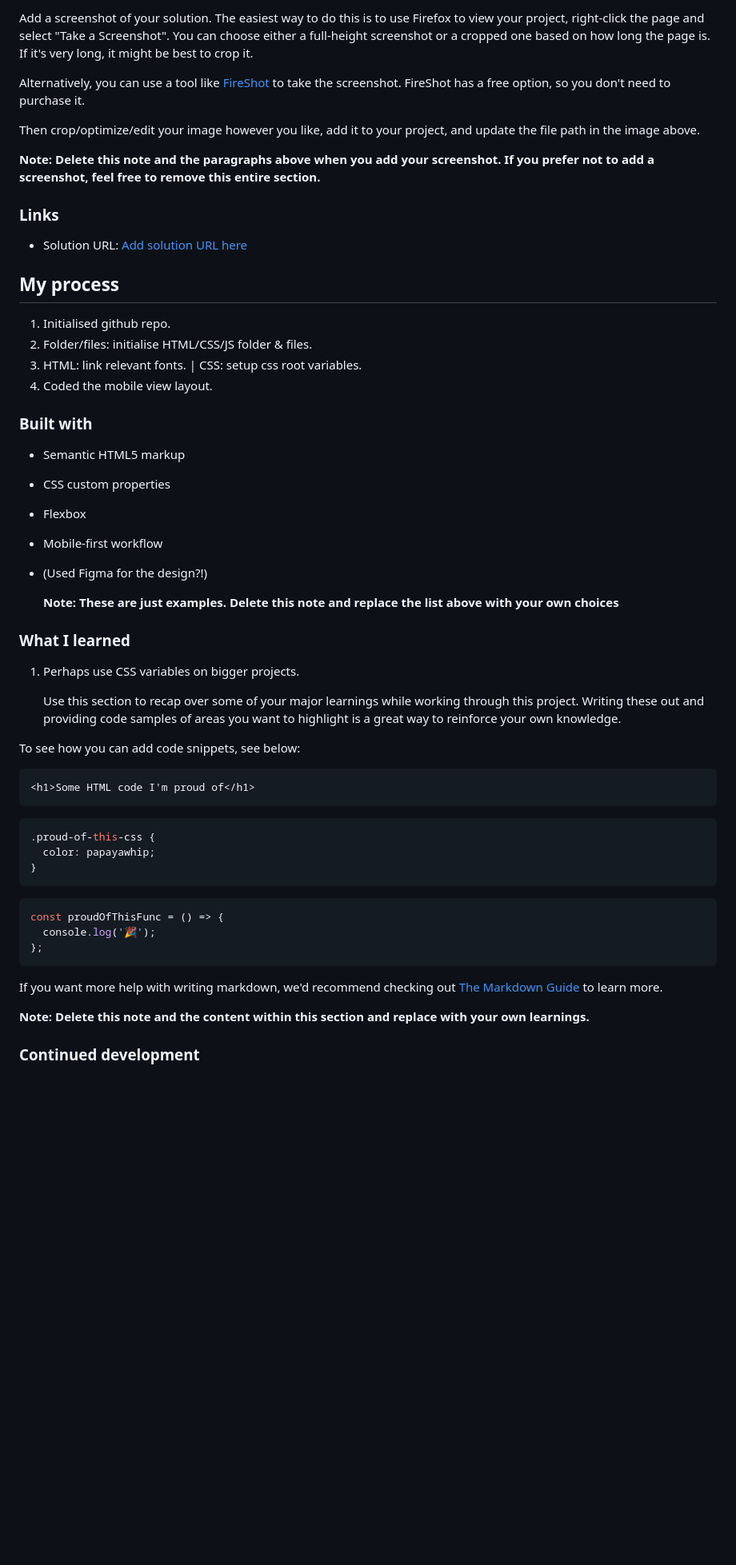
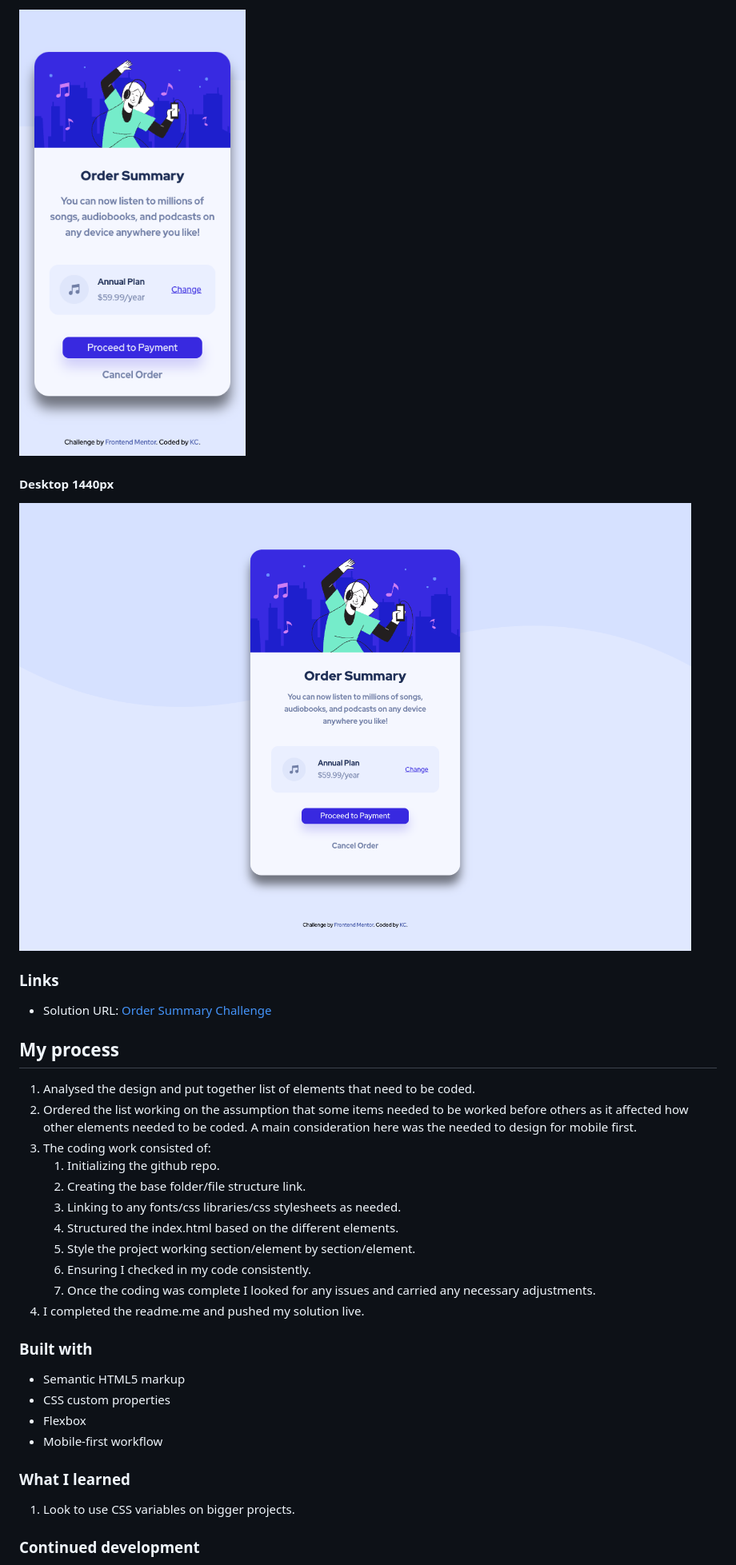
Before and after one commit to kchettiar1/orderSummary, a Markdown page: README.md, the part around the change printed below. Shown: that part at 80% size. Rendered like a GitHub page; pictures changed too: images/1440pxDesktop.png (added), images/375pxMobile.png (added); blank space fills up the shorter version.

Commit message:
refactored code: CSS | README.md updated

````diff
--- a/README.md
+++ b/README.md
@@ -32,23 +32,27 @@ Users should be able to:
 
-Add a screenshot of your solution. The easiest way to do this is to use Firefox to view your project, right-click the page and select "Take a Screenshot". You can choose either a full-height screenshot or a cropped one based on how long the page is. If it's very long, it might be best to crop it.
+![Mobile](/images/375pxMobile.png)
 
-Alternatively, you can use a tool like [FireShot](https://getfireshot.com/) to take the screenshot. FireShot has a free option, so you don't need to purchase it.
+#### Desktop 1440px
 
-Then crop/optimize/edit your image however you like, add it to your project, and update the file path in the image above.
-
-**Note: Delete this note and the paragraphs above when you add your screenshot. If you prefer not to add a screenshot, feel free to remove this entire section.**
+![Desktop](/images/1440pxDesktop.png)
 
 ### Links
 
-- Solution URL: [Add solution URL here](https://ordersummary-kc.netlify.app/)
+- Solution URL: [Order Summary Challenge](https://ordersummary-kc.netlify.app/)
 
 ## My process
 
-1. Initialised github repo.
-2. Folder/files: initialise HTML/CSS/JS folder & files.
-3. HTML: link relevant fonts. | CSS: setup css root variables.
-4. Coded the mobile view layout.
-   <!-- Rethink this section | How did I approach this - break the design down | created figma files | look at what I would use? | etc -->
+1. Analysed the design and put together list of elements that need to be coded.
+2. Ordered the list working on the assumption that some items needed to be worked before others as it affected how other elements needed to be coded. A main consideration here was the needed to design for mobile first.
+3. The coding work consisted of:
+   1. Initializing the github repo.
+   2. Creating the base folder/file structure link.
+   3. Linking to any fonts/css libraries/css stylesheets as needed.
+   4. Structured the index.html based on the different elements.
+   5. Style the project working section/element by section/element.
+   6. Ensuring I checked in my code consistently.
+   7. Once the coding was complete I looked for any issues and carried any necessary adjustments.
+4. I completed the readme.me and pushed my solution live.
 
 ### Built with
 
@@ -56,37 +60,10 @@ Then crop/optimize/edit your image however you like, add it to your project, and
 - CSS custom properties
 - Flexbox
 - Mobile-first workflow
-- (Used Figma for the design?!)
-
-  **Note: These are just examples. Delete this note and replace the list above with your own choices**
 
 ### What I learned
 
-1. Perhaps use CSS variables on bigger projects.
-
-   Use this section to recap over some of your major learnings while working through this project. Writing these out and providing code samples of areas you want to highlight is a great way to reinforce your own knowledge.
-
-To see how you can add code snippets, see below:
-
-```html
-<h1>Some HTML code I'm proud of</h1>
-```
-
-```css
-.proud-of-this-css {
-  color: papayawhip;
-}
-```
-
-```js
-const proudOfThisFunc = () => {
-  console.log('🎉');
-};
-```
-
-If you want more help with writing markdown, we'd recommend checking out [The Markdown Guide](https://www.markdownguide.org/) to learn more.
-
-**Note: Delete this note and the content within this section and replace with your own learnings.**
+1. Look to use CSS variables on bigger projects.
 
 ### Continued development
 
````
Also changed, not shown: other parts of README.md (+4 -19 lines), 1 other file.
